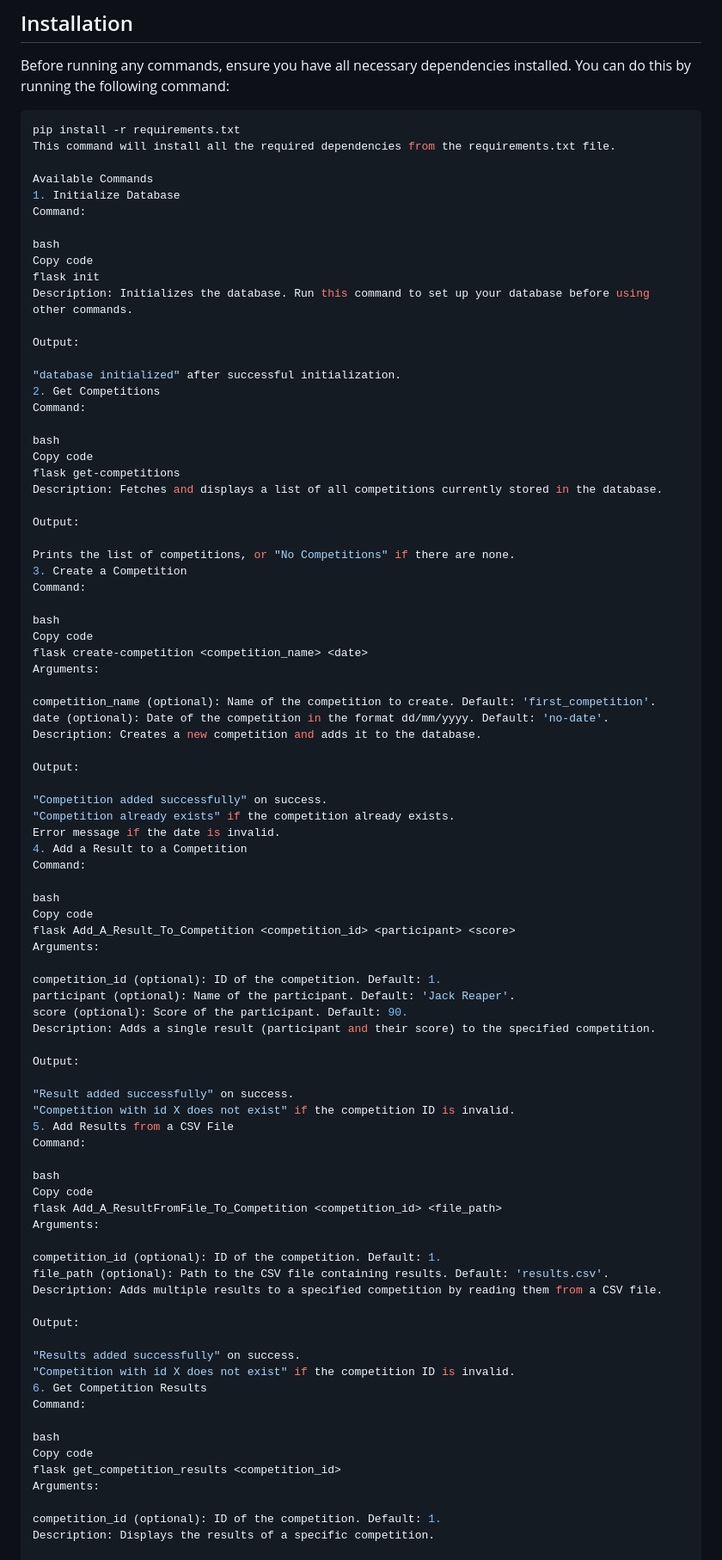
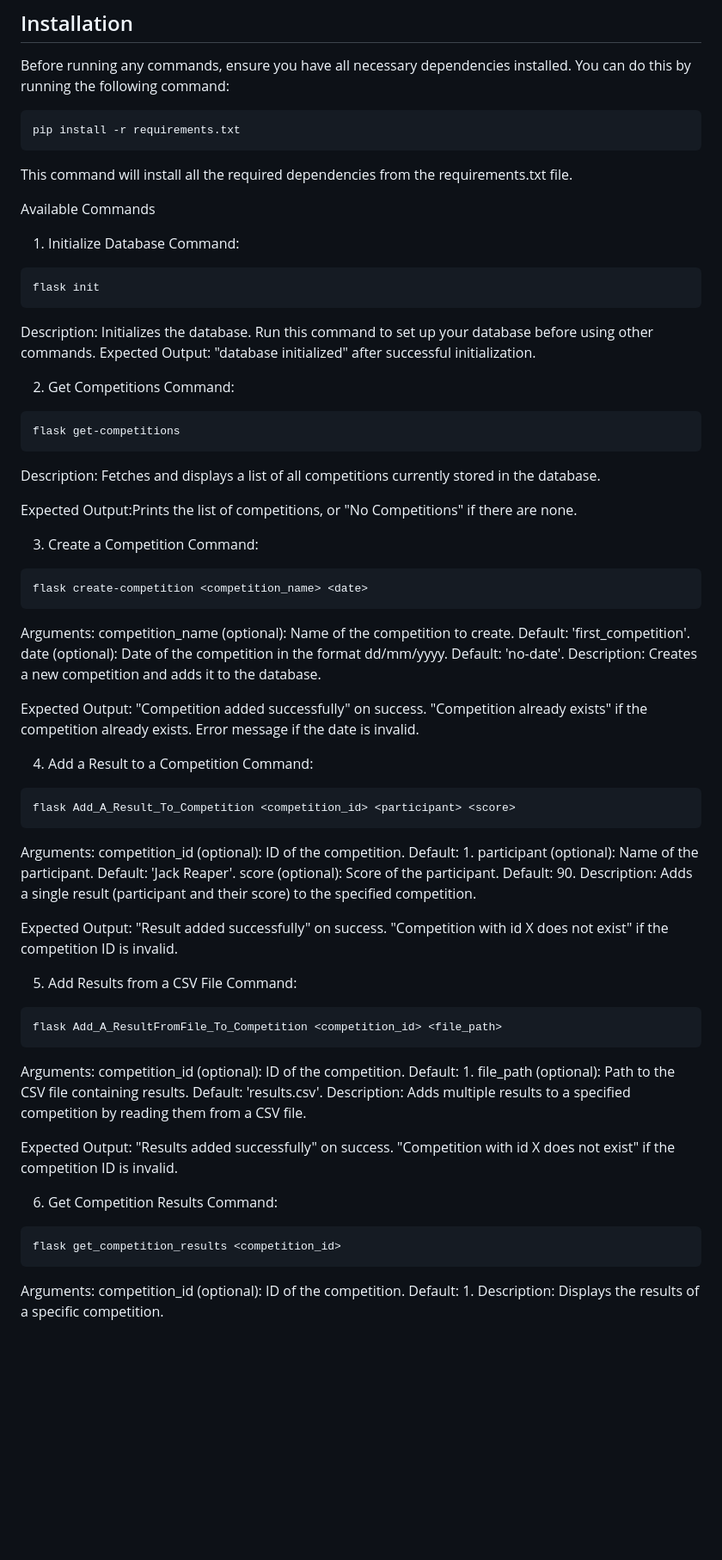
Before and after one commit to gearsswift/FLASKMVC-MAIN, a Markdown page: readme.md, the part around the change printed below. Shown: that part at 86% size. GitHub-like rendering; blank space fills up the shorter version.

````diff
--- a/readme.md
+++ b/readme.md
@@ -12,89 +8,82 @@ Before running any commands, ensure you have all necessary dependencies installe
 
 ```bash
 pip install -r requirements.txt
+```
+
 This command will install all the required dependencies from the requirements.txt file.
 
 Available Commands
 1. Initialize Database
 Command:
+```bash
+flask init
+```
+Description: Initializes the database. Run this command to set up your database before using other commands.
+Expected Output: "database initialized" after successful initialization.
 
-bash
-Copy code
-flask init
-Description: Initializes the database. Run this command to set up your database before using other commands.
 
-Output:
-
-"database initialized" after successful initialization.
 2. Get Competitions
 Command:
 
-bash
-Copy code
+```bash
 flask get-competitions
+```
 Description: Fetches and displays a list of all competitions currently stored in the database.
 
-Output:
+Expected Output:Prints the list of competitions, or "No Competitions" if there are none.
 
-Prints the list of competitions, or "No Competitions" if there are none.
 3. Create a Competition
 Command:
-
-bash
-Copy code
+```bash
 flask create-competition <competition_name> <date>
+```
 Arguments:
-
 competition_name (optional): Name of the competition to create. Default: 'first_competition'.
 date (optional): Date of the competition in the format dd/mm/yyyy. Default: 'no-date'.
 Description: Creates a new competition and adds it to the database.
 
-Output:
-
+Expected Output:
 "Competition added successfully" on success.
 "Competition already exists" if the competition already exists.
 Error message if the date is invalid.
+
 4. Add a Result to a Competition
 Command:
 
-bash
-Copy code
+```bash
 flask Add_A_Result_To_Competition <competition_id> <participant> <score>
+```
 Arguments:
-
 competition_id (optional): ID of the competition. Default: 1.
 participant (optional): Name of the participant. Default: 'Jack Reaper'.
 score (optional): Score of the participant. Default: 90.
 Description: Adds a single result (participant and their score) to the specified competition.
 
-Output:
-
+Expected Output:
 "Result added successfully" on success.
 "Competition with id X does not exist" if the competition ID is invalid.
+
 5. Add Results from a CSV File
 Command:
-
-bash
-Copy code
+```bash
 flask Add_A_ResultFromFile_To_Competition <competition_id> <file_path>
+```
 Arguments:
-
 competition_id (optional): ID of the competition. Default: 1.
 file_path (optional): Path to the CSV file containing results. Default: 'results.csv'.
 Description: Adds multiple results to a specified competition by reading them from a CSV file.
 
-Output:
-
+Expected Output:
 "Results added successfully" on success.
 "Competition with id X does not exist" if the competition ID is invalid.
+
 6. Get Competition Results
 Command:
 
-bash
-Copy code
+```bash
 flask get_competition_results <competition_id>
+```
 Arguments:
-
 competition_id (optional): ID of the competition. Default: 1.
 Description: Displays the results of a specific competition.
 
````
Also changed, not shown: other parts of readme.md (+0 -5 lines).
